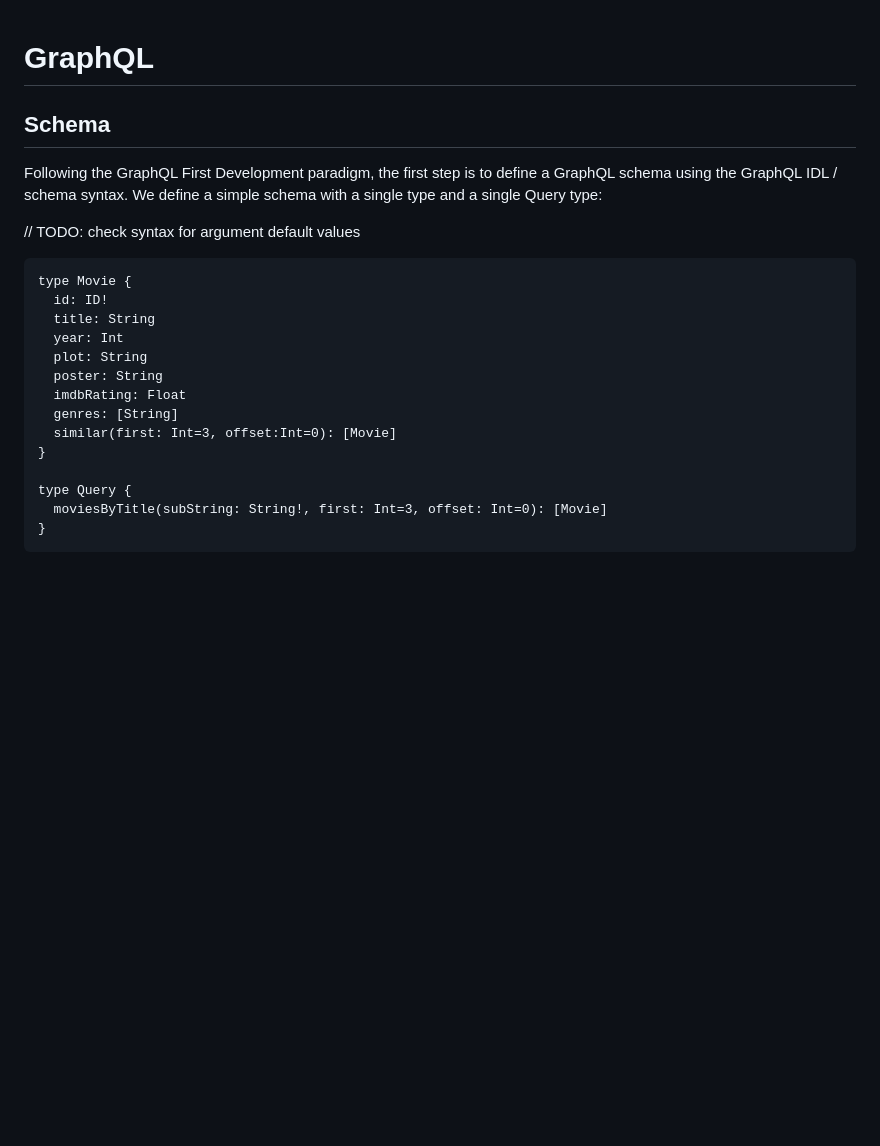
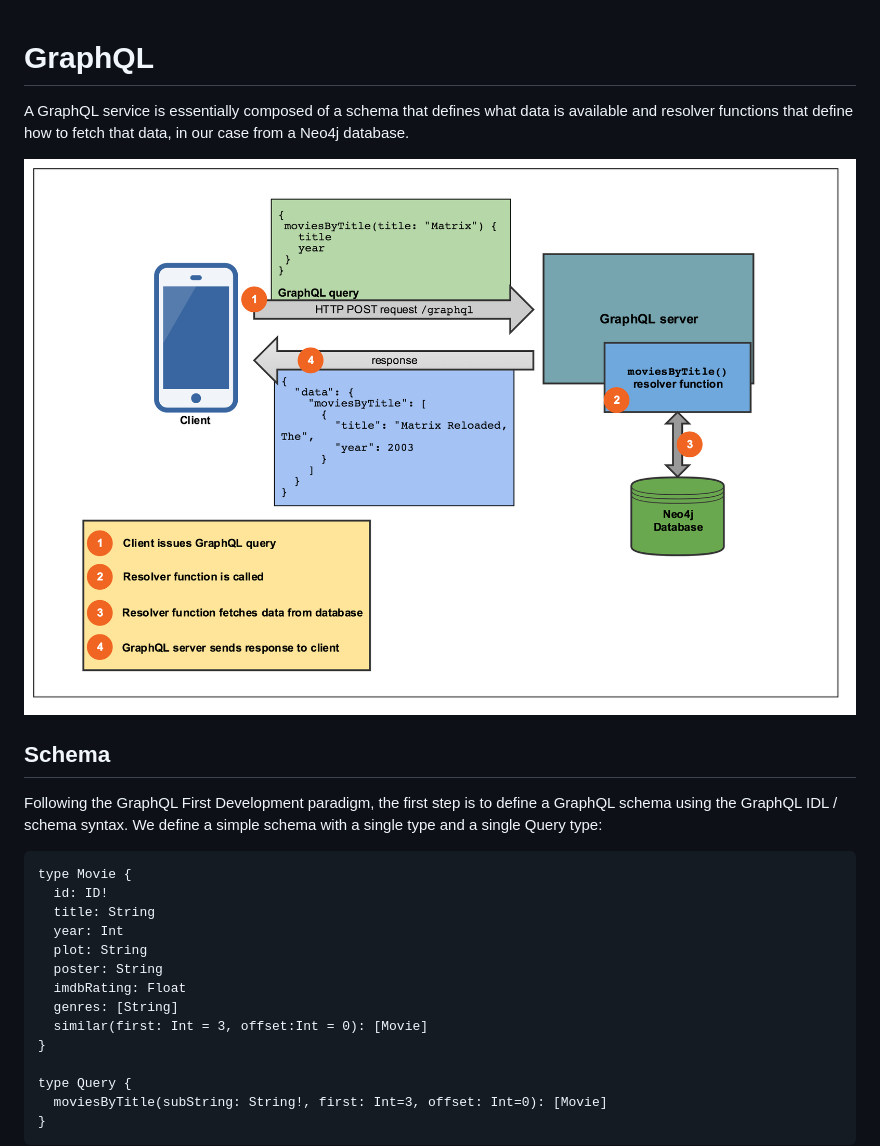
Before and after one commit to grand-stack/grand-stack-movies-workshop, a Markdown page: graphql/README.md, the part around the change printed below. Rendered like a GitHub page; pictures changed too: img/grandstack_architecture.png (added); blank space fills up the shorter version.

````diff
--- a/graphql/README.md
+++ b/graphql/README.md
@@ -1,10 +1,14 @@
 # GraphQL
+
+A GraphQL service is essentially composed of a schema that defines what data is available and resolver functions that define how to fetch that data, in our case from a Neo4j database.
+
+![](../img/grandstack_architecture.png)
 
 ## Schema
 
 Following the GraphQL First Development paradigm, the first step is to define a GraphQL schema using the GraphQL IDL / schema syntax. We define a simple schema with a single type and a single Query type:
 
-// TODO: check syntax for argument default values
+
 
 ```
 type Movie {
@@ -15,7 +19,7 @@ type Movie {
   poster: String
   imdbRating: Float
   genres: [String]
-  similar(first: Int=3, offset:Int=0): [Movie]
+  similar(first: Int = 3, offset:Int = 0): [Movie]
 }
 
 type Query {
````
Also changed, not shown: other parts of graphql/README.md (+1 -1 lines), neo4j-database/README.md (+1 -4 lines).
